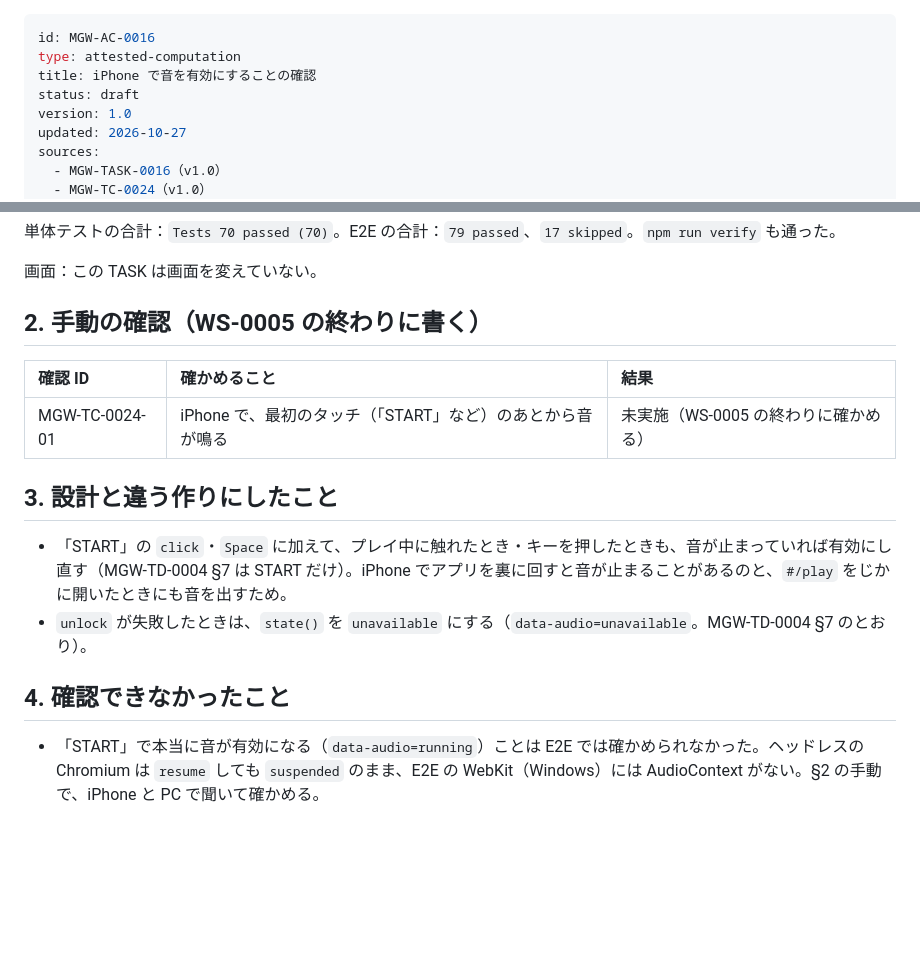
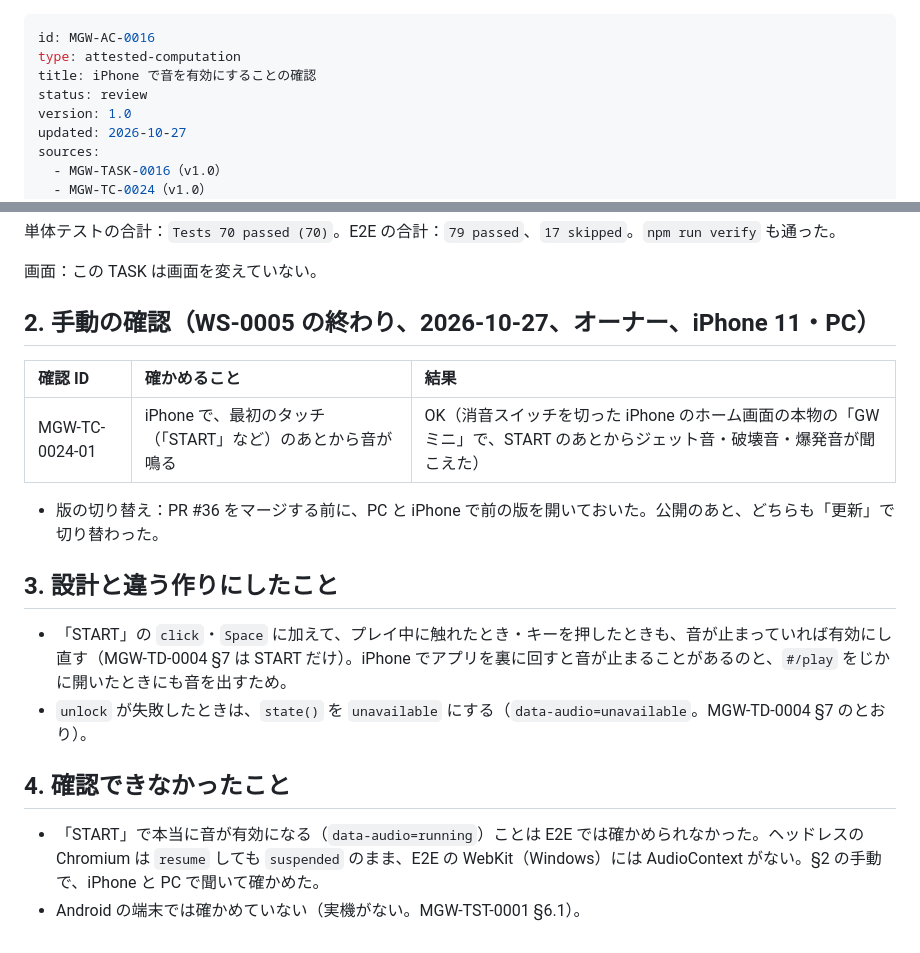
Before and after one commit to tsuku3dayo/mini-galaxywars-game, a Markdown page: doc/07-attested/MGW-AC-0016-attested-computation-ja.md, 2 parts joined by grey strips. GitHub-like rendering; blank space fills up the shorter version.

```diff
--- a/doc/07-attested/MGW-AC-0016-attested-computation-ja.md
+++ b/doc/07-attested/MGW-AC-0016-attested-computation-ja.md
@@ -2,7 +2,7 @@
 id: MGW-AC-0016
 type: attested-computation
 title: iPhone で音を有効にすることの確認
-status: draft
+status: review
 version: 1.0
 updated: 2026-10-27
 sources:
@@ -30,11 +30,13 @@ verified: null
 
 画面：この TASK は画面を変えていない。
 
-## 2. 手動の確認（WS-0005 の終わりに書く）
+## 2. 手動の確認（WS-0005 の終わり、2026-10-27、オーナー、iPhone 11・PC）
 
 | 確認 ID | 確かめること | 結果 |
 | :--- | :--- | :--- |
-| MGW-TC-0024-01 | iPhone で、最初のタッチ（「START」など）のあとから音が鳴る | 未実施（WS-0005 の終わりに確かめる） |
+| MGW-TC-0024-01 | iPhone で、最初のタッチ（「START」など）のあとから音が鳴る | OK（消音スイッチを切った iPhone のホーム画面の本物の「GWミニ」で、START のあとからジェット音・破壊音・爆発音が聞こえた） |
+
+- 版の切り替え：PR #36 をマージする前に、PC と iPhone で前の版を開いておいた。公開のあと、どちらも「更新」で切り替わった。
 
 ## 3. 設計と違う作りにしたこと
 
@@ -43,4 +45,5 @@ verified: null
 
 ## 4. 確認できなかったこと
 
-- 「START」で本当に音が有効になる（`data-audio=running`）ことは E2E では確かめられなかった。ヘッドレスの Chromium は `resume` しても `suspended` のまま、E2E の WebKit（Windows）には AudioContext がない。§2 の手動で、iPhone と PC で聞いて確かめる。
+- 「START」で本当に音が有効になる（`data-audio=running`）ことは E2E では確かめられなかった。ヘッドレスの Chromium は `resume` しても `suspended` のまま、E2E の WebKit（Windows）には AudioContext がない。§2 の手動で、iPhone と PC で聞いて確かめた。
+- Android の端末では確かめていない（実機がない。MGW-TST-0001 §6.1）。
```
Also changed, not shown: doc/07-attested/MGW-AC-0015-attested-computation-ja.md (+9 -7 lines), doc/retrospectives/ws-0005.md (added, +28 -0 lines).
